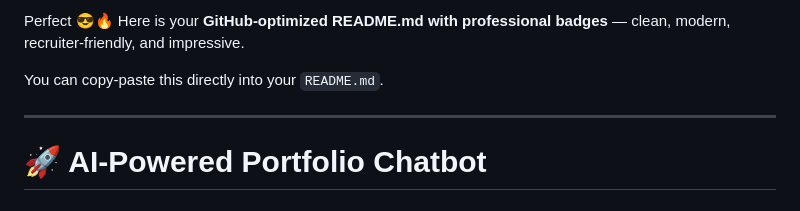
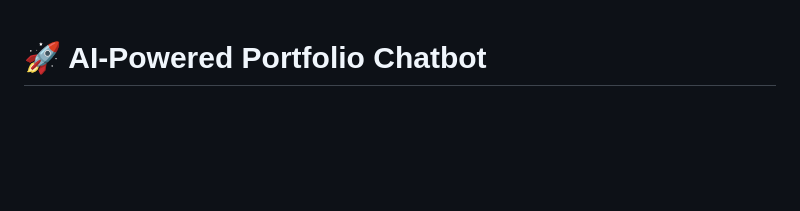
Before and after one commit to amitr2k11/amit, a Markdown page: README.md, the part around the change. Drawn GitHub-style; blank space fills up the shorter version.

```diff
--- a/README.md
+++ b/README.md
@@ -1,10 +1,3 @@
-Perfect 😎🔥
-Here is your **GitHub-optimized README.md with professional badges** — clean, modern, recruiter-friendly, and impressive.
-
-You can copy-paste this directly into your `README.md`.
-
----
-
 # 🚀 AI-Powered Portfolio Chatbot
 
 ### Retrieval-Augmented Generation (RAG) using FastAPI + Ollama
```
